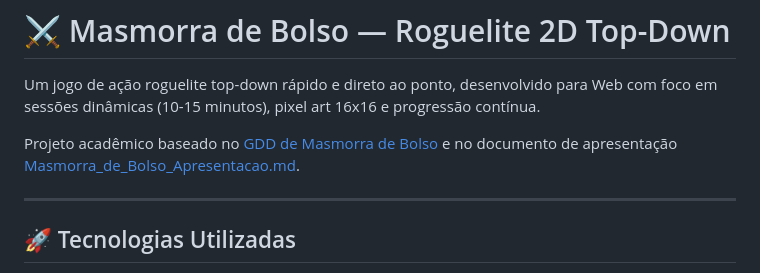
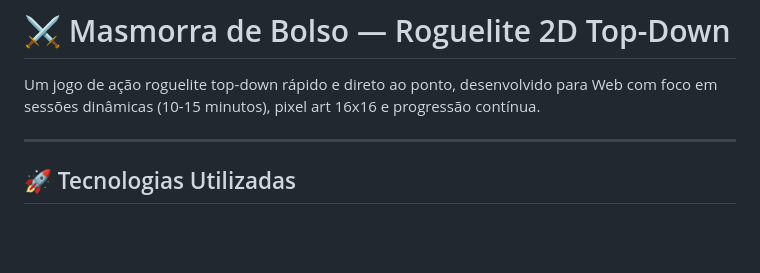
Before and after one commit to MateusMonteiroDV/masmorra-de-bolso, a Markdown page: README.md, the part around the change. Rendered like a GitHub page; blank space fills up the shorter version.

Commit message:
Update README to remove project documentation links
Removed reference to academic project documentation.

```diff
--- a/README.md
+++ b/README.md
@@ -2,7 +2,6 @@
 
 Um jogo de ação roguelite top-down rápido e direto ao ponto, desenvolvido para Web com foco em sessões dinâmicas (10-15 minutos), pixel art 16x16 e progressão contínua.
 
-Projeto acadêmico baseado no [GDD de Masmorra de Bolso](./GDD_Masmorra_de_Bolso.md) e no documento de apresentação [Masmorra_de_Bolso_Apresentacao.md](./Masmorra_de_Bolso_Apresentacao.md).
 
 ---
 
```
